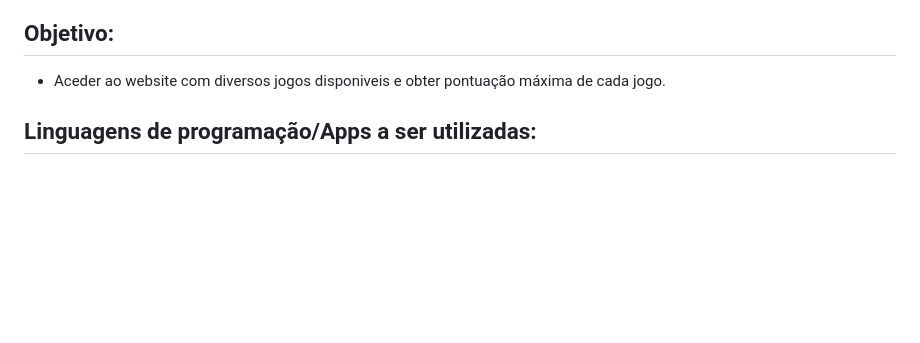
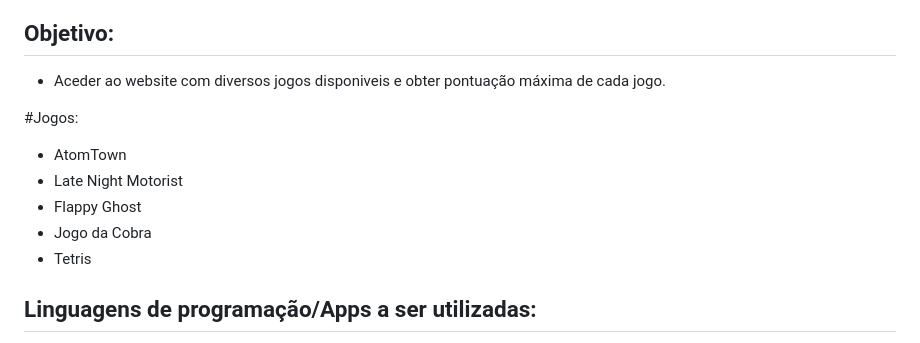
Before and after one commit to Dracu0/ESTG-ESII-Arcadia, a Markdown page: README.md, the part around the change. Drawn GitHub-style; blank space fills up the shorter version.

Commit message:
Update README.md
Adicionados os jogos em desenvolvimento.

```diff
--- a/README.md
+++ b/README.md
@@ -74,6 +74,13 @@
 ## Objetivo:
  - Aceder ao website com diversos jogos disponiveis e obter pontuação máxima de cada jogo.
 
+#Jogos:
+- AtomTown
+- Late Night Motorist
+- Flappy Ghost
+- Jogo da Cobra
+- Tetris
+
 ## Linguagens de programação/Apps a ser utilizadas:
  - Outsystems
  - C#
```
